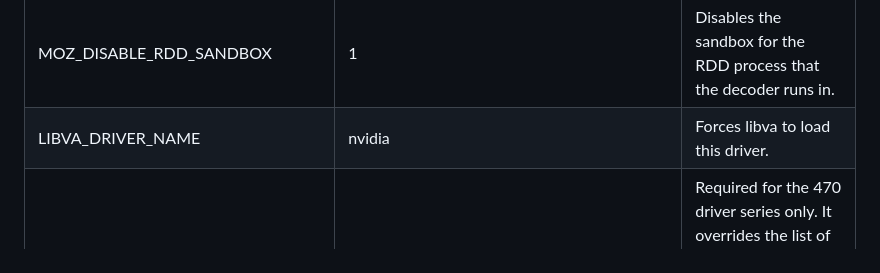
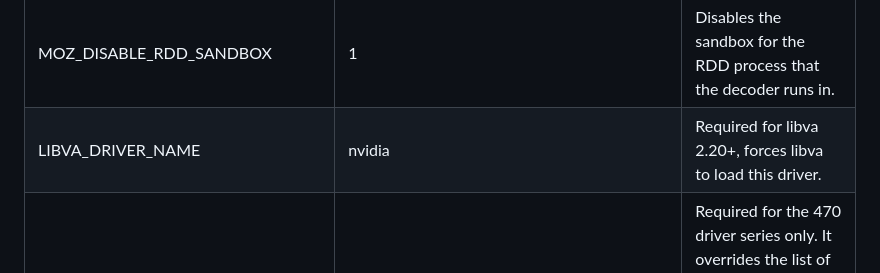
Before and after one commit to elFarto/nvidia-vaapi-driver, a Markdown page: README.md, the part around the change. Rendered like a GitHub page.

```diff
--- a/README.md
+++ b/README.md
@@ -123,7 +123,7 @@ In addition the following environment variables need to be set. For permanent co
 | Variable | Value | Reason |
 |---|---|---|
 | MOZ_DISABLE_RDD_SANDBOX | 1 | Disables the sandbox for the RDD process that the decoder runs in. |
-| LIBVA_DRIVER_NAME | nvidia | Forces libva to load this driver. |
+| LIBVA_DRIVER_NAME | nvidia | Required for libva 2.20+, forces libva to load this driver. |
 | __EGL_VENDOR_LIBRARY_FILENAMES | /usr/share/glvnd/egl_vendor.d/10_nvidia.json | Required for the 470 driver series only. It overrides the list of drivers the glvnd library can use to prevent Firefox from using the MESA driver by mistake. |
 
 When libva is used it will log out some information, which can be excessive when Firefox initalises it multiple times per page. This logging can be suppressed by adding the following line to the `/etc/libva.conf` file:
```
